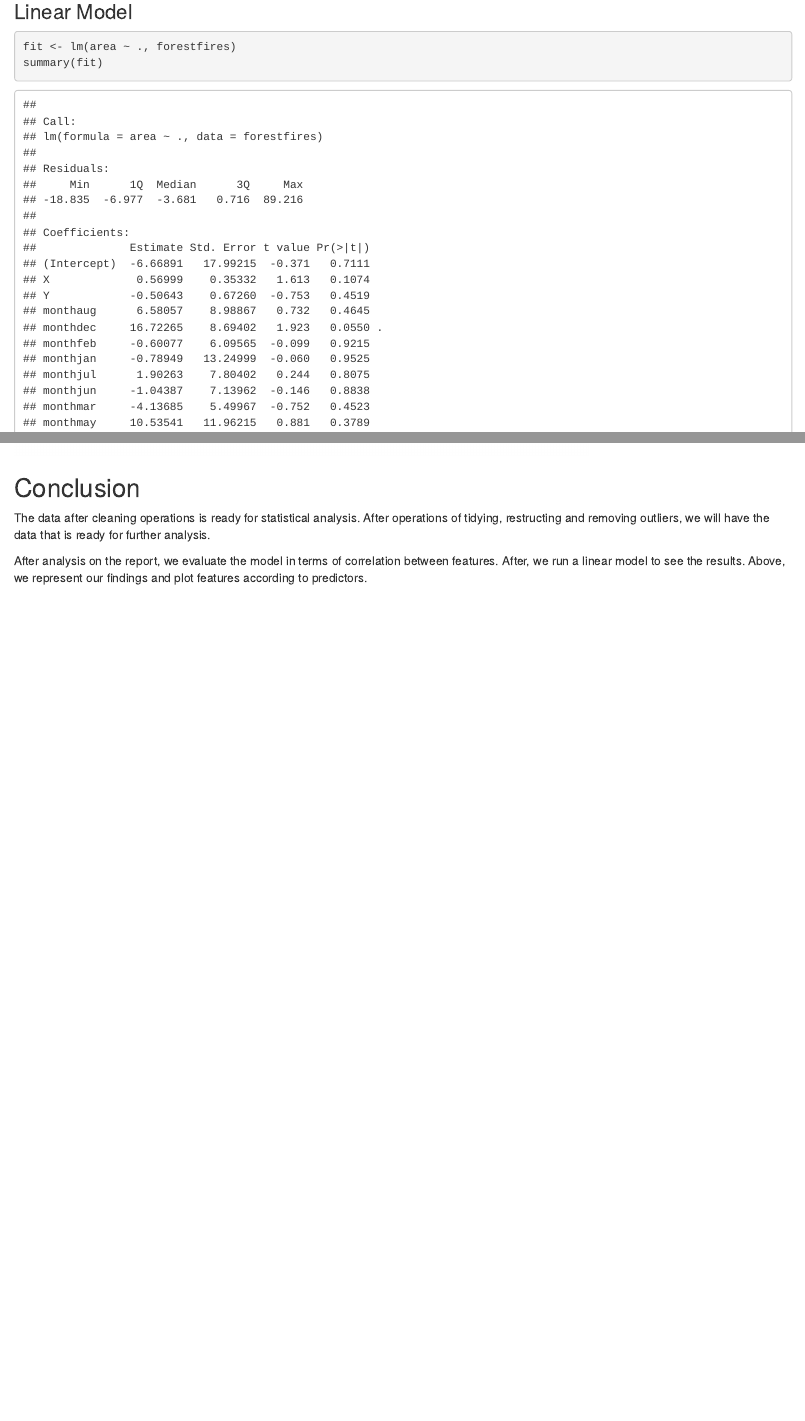
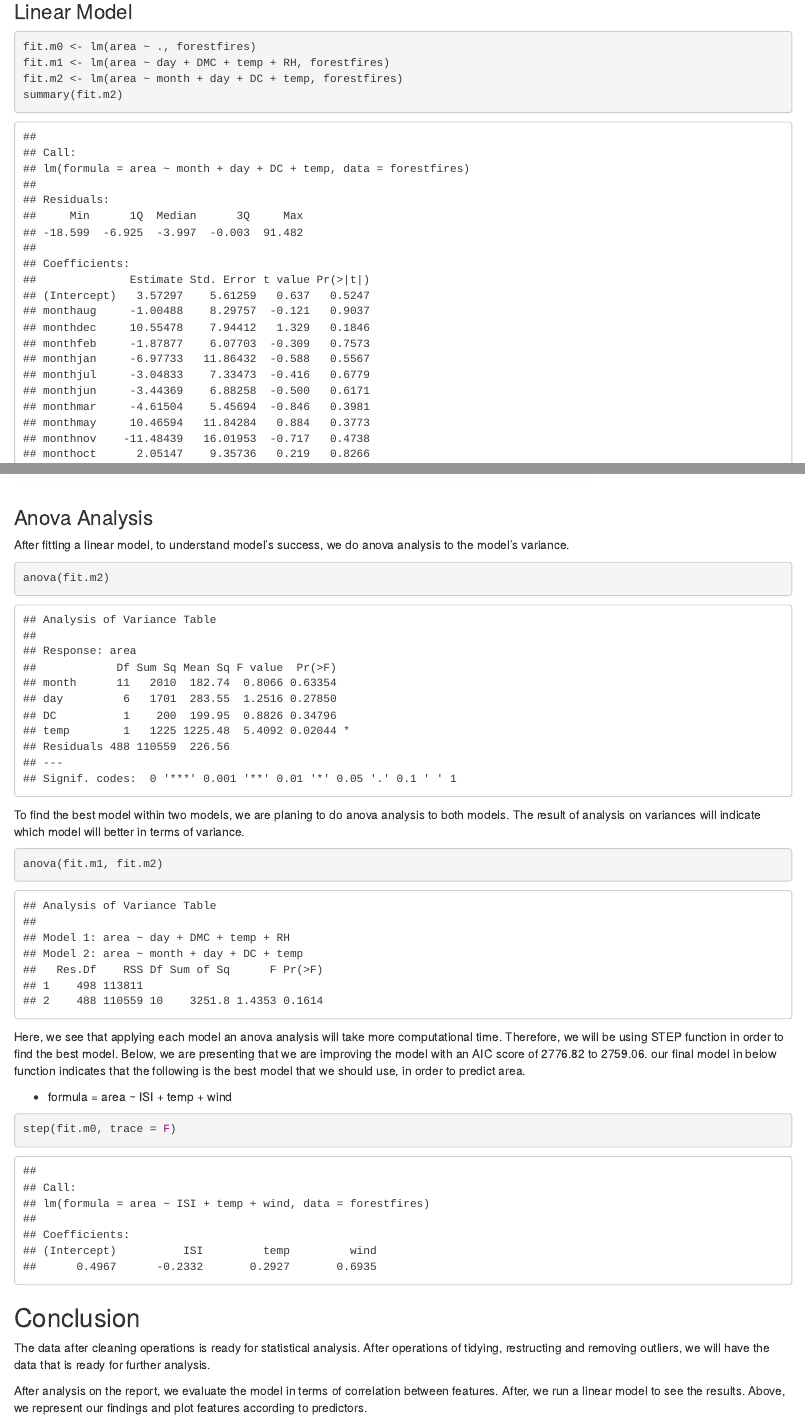
Before and after one commit to metinsenturk/ds600-project1, an R Markdown document (project-main.Rmd): the page in a window 1100 px wide, from 9100 px down, and a second part further down, joined at a grey line. Rendered offline with R 4.5, knitr and Pandoc, with nearby package versions; both versions are drawn in the output format of the newer one; some code elsewhere in the file could not run offline.

Commit message:
applying anova and step

````diff
--- a/project-main.Rmd
+++ b/project-main.Rmd
@@ -1,9 +1,9 @@
 ---
 title: "Project 2 - DS-600"
 output:
+  html_document: default
+  pdf_document: default
   word_document: default
-  pdf_document: default
-  html_document: default
 ---
 
 ```{r setup, include=FALSE}
@@ -148,8 +148,10 @@ corrplot(cm,add=TRUE, type="lower", method="number",diag=FALSE, tl.pos="n", cl.p
 
 ### Linear Model
 ```{r}
-fit <- lm(area ~ ., forestfires)
-summary(fit)
+fit.m0 <- lm(area ~ ., forestfires)
+fit.m1 <- lm(area ~ day + DMC + temp + RH, forestfires)
+fit.m2 <- lm(area ~ month + day + DC + temp, forestfires)
+summary(fit.m2)
 ```
 
 ### Distribution of the Values of Columns
@@ -163,6 +165,28 @@ plot1 = function(x) {plot(x,xlab="")
 plot1(forestfires$rain)
 ```
 
+### Anova Analysis
+
+After fitting a linear model, to understand model's success, we do anova analysis to the model's variance.
+
+```{r}
+anova(fit.m2)
+```
+
+To find the best model within two models, we are planing to do anova analysis to both models. The result of analysis on variances will indicate which model will better in terms of variance.
+
+```{r}
+anova(fit.m1, fit.m2)
+```
+
+Here, we see that applying each model an anova analysis will take more computational time. Therefore, we will be using STEP function in order to find the best model. Below, we are presenting that we are improving the model with an AIC score of 2776.82 to 2759.06. our final model in below function indicates that the following is the best model that we should use, in order to predict area.
+
+  * formula = area ~ ISI + temp + wind
+
+```{r}
+step(fit.m0, trace = F)
+```
+
 ## Conclusion
 The data after cleaning operations is ready for statistical analysis. After operations of tidying, restructing and removing outliers, we will have the data that is ready for further analysis.
 
````
Also changed, not shown: project-main.html.
